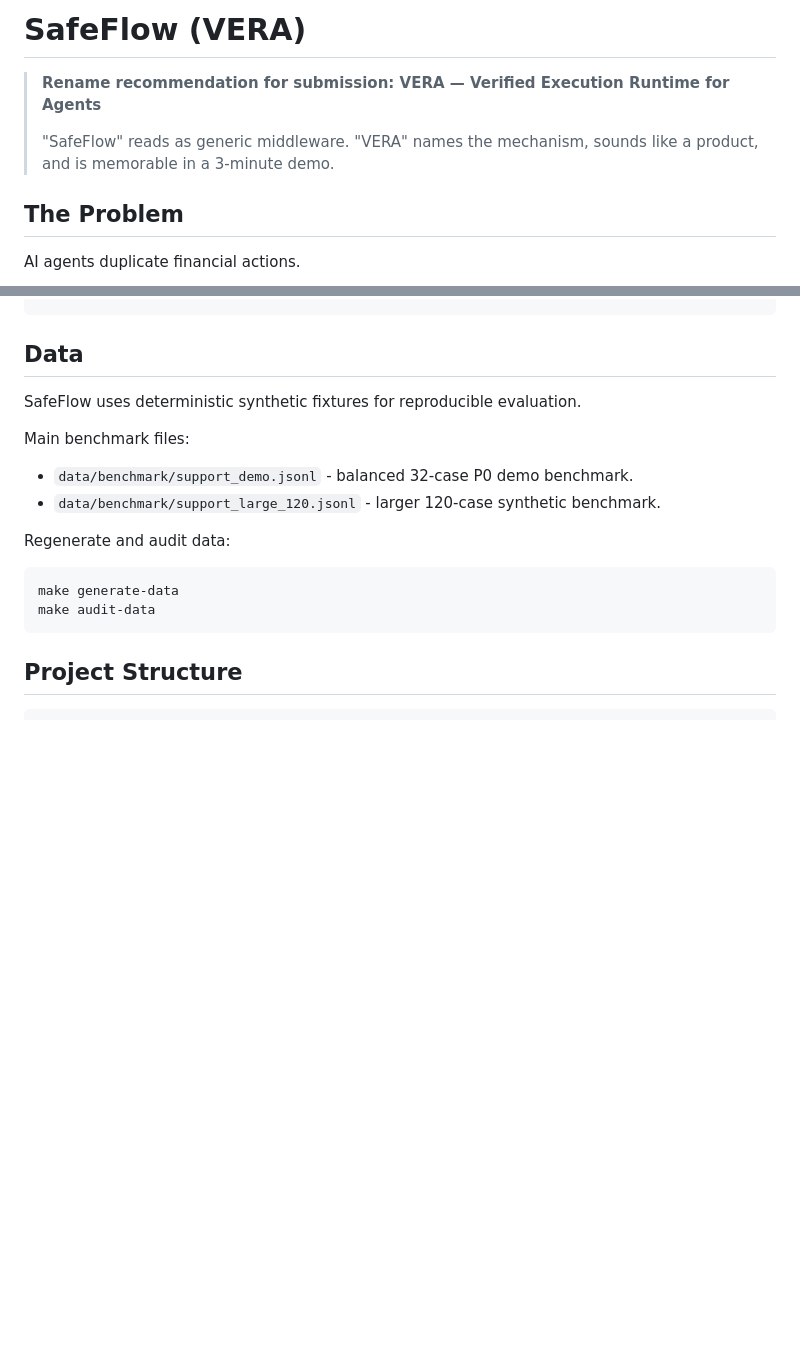
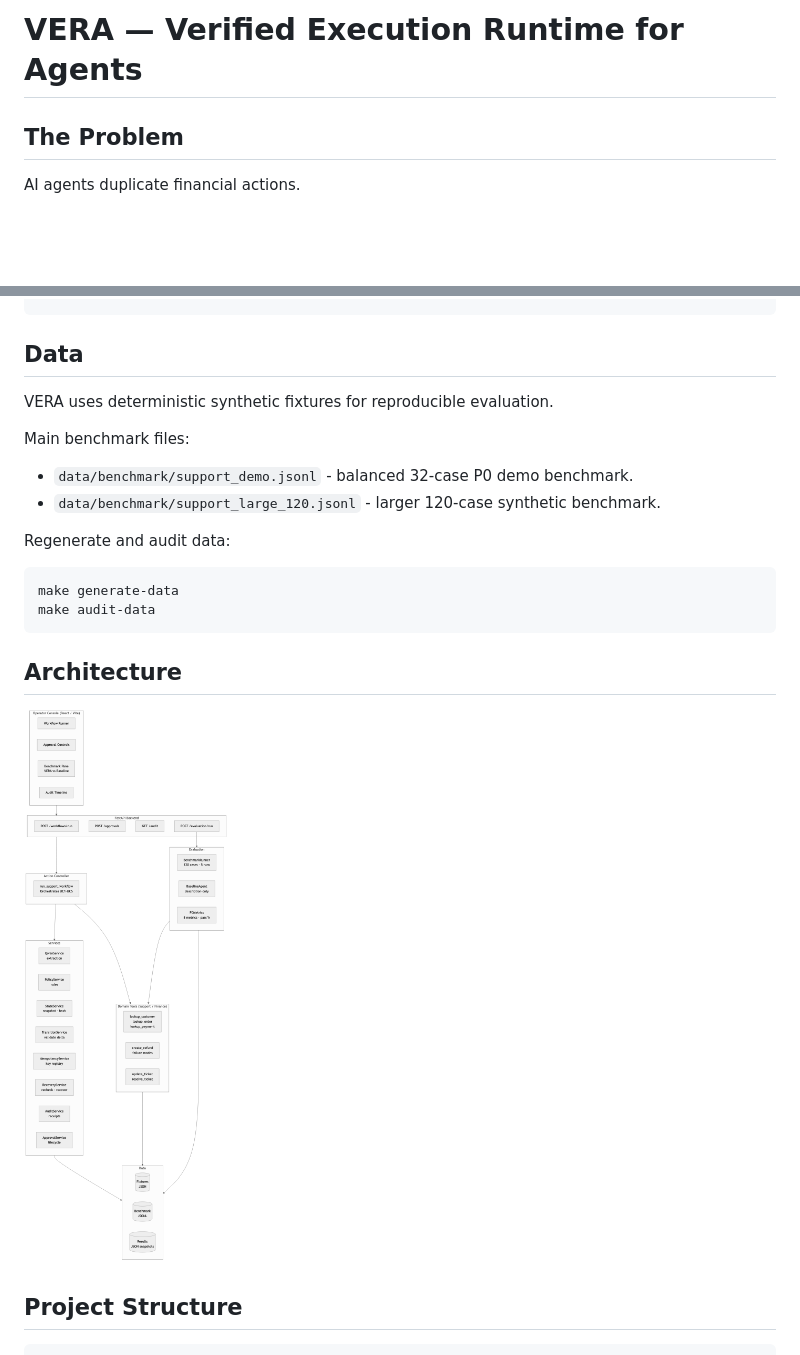
Before and after one commit to HuyenTrang0506/vera-agent-runtime, a Markdown page: README.md, 2 parts joined by grey strips. Drawn GitHub-style; pictures changed too: docs/diagrams/architecture.png (added); blank space fills up the shorter version.

Commit message:
docs(diagrams): add 4 Mermaid diagrams + render to PNG, embed in README
Diagrams:
- vera_system_flow: full decision flowchart (UC1–UC5 paths)
- uc2_timeout_recovery: sequence — baseline fail vs VERA recovery side-by-side
- architecture: component layers (UI / API / Controller / Services / Domain / Eval / Data)
- eval_framework: 120-case benchmark → 8 P0 metrics + pass^k

All .mmd sources kept alongside .png renders under docs/diagrams/.
README: rename to VERA (drop SafeFlow note), add diagram embeds, fix
last "SafeFlow" data-section reference.

````diff
--- a/README.md
+++ b/README.md
@@ -1,8 +1,4 @@
-# SafeFlow (VERA)
-
-> **Rename recommendation for submission: VERA — Verified Execution Runtime for Agents**
->
-> "SafeFlow" reads as generic middleware. "VERA" names the mechanism, sounds like a product, and is memorable in a 3-minute demo.
+# VERA — Verified Execution Runtime for Agents
 
 ## The Problem
 
@@ -117,7 +123,7 @@ npm --prefix ui run lint
 
 ## Data
 
-SafeFlow uses deterministic synthetic fixtures for reproducible evaluation.
+VERA uses deterministic synthetic fixtures for reproducible evaluation.
 
 Main benchmark files:
 
@@ -130,6 +136,10 @@ Regenerate and audit data:
 make generate-data
 make audit-data
 ```
+
+## Architecture
+
+![Architecture](docs/diagrams/architecture.png)
 
 ## Project Structure
 
````
Also changed, not shown: other parts of README.md (+10 -0 lines), docs/diagrams/eval_framework.png (added), docs/diagrams/uc2_timeout_recovery.png (added), docs/diagrams/vera_system_flow.png (added), 4 other files.
